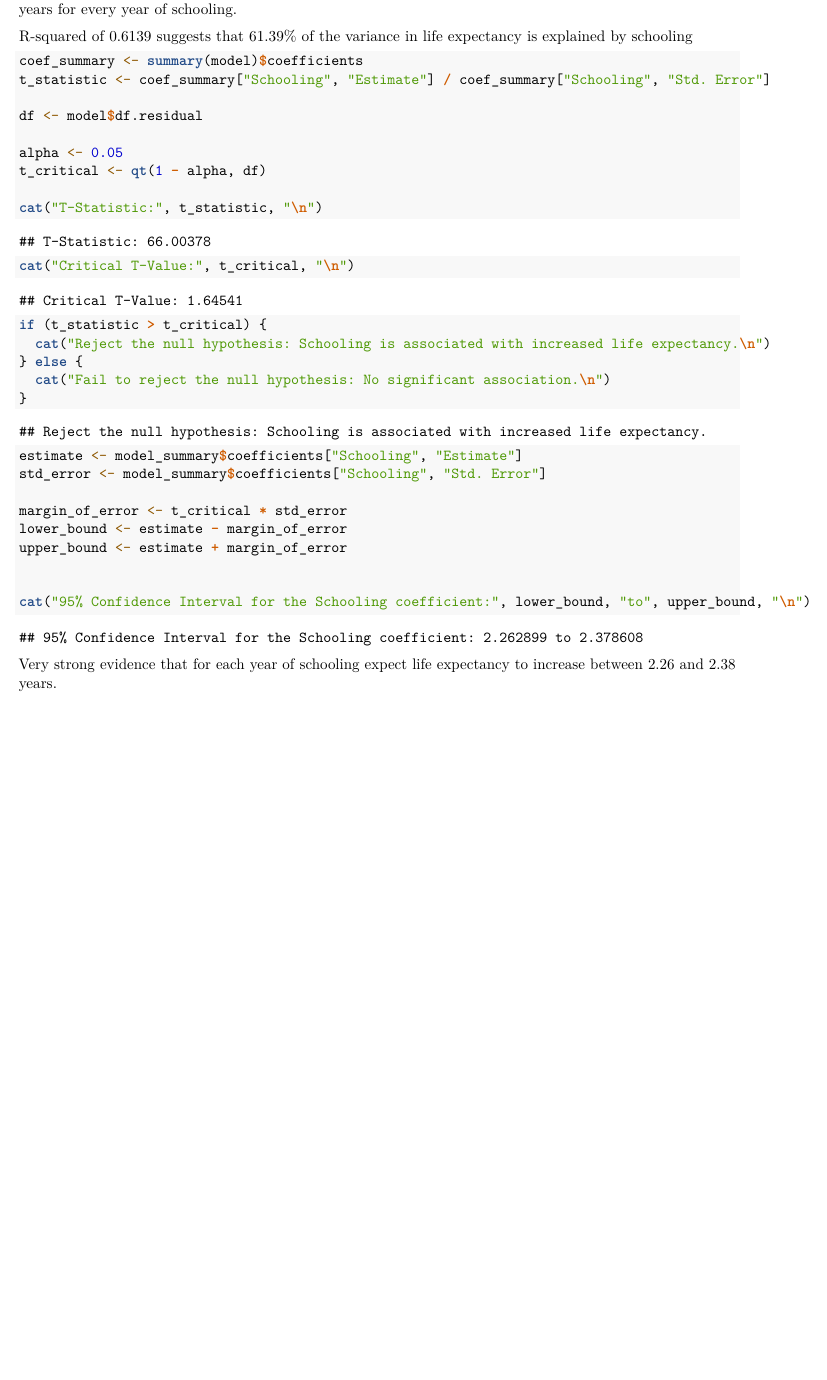
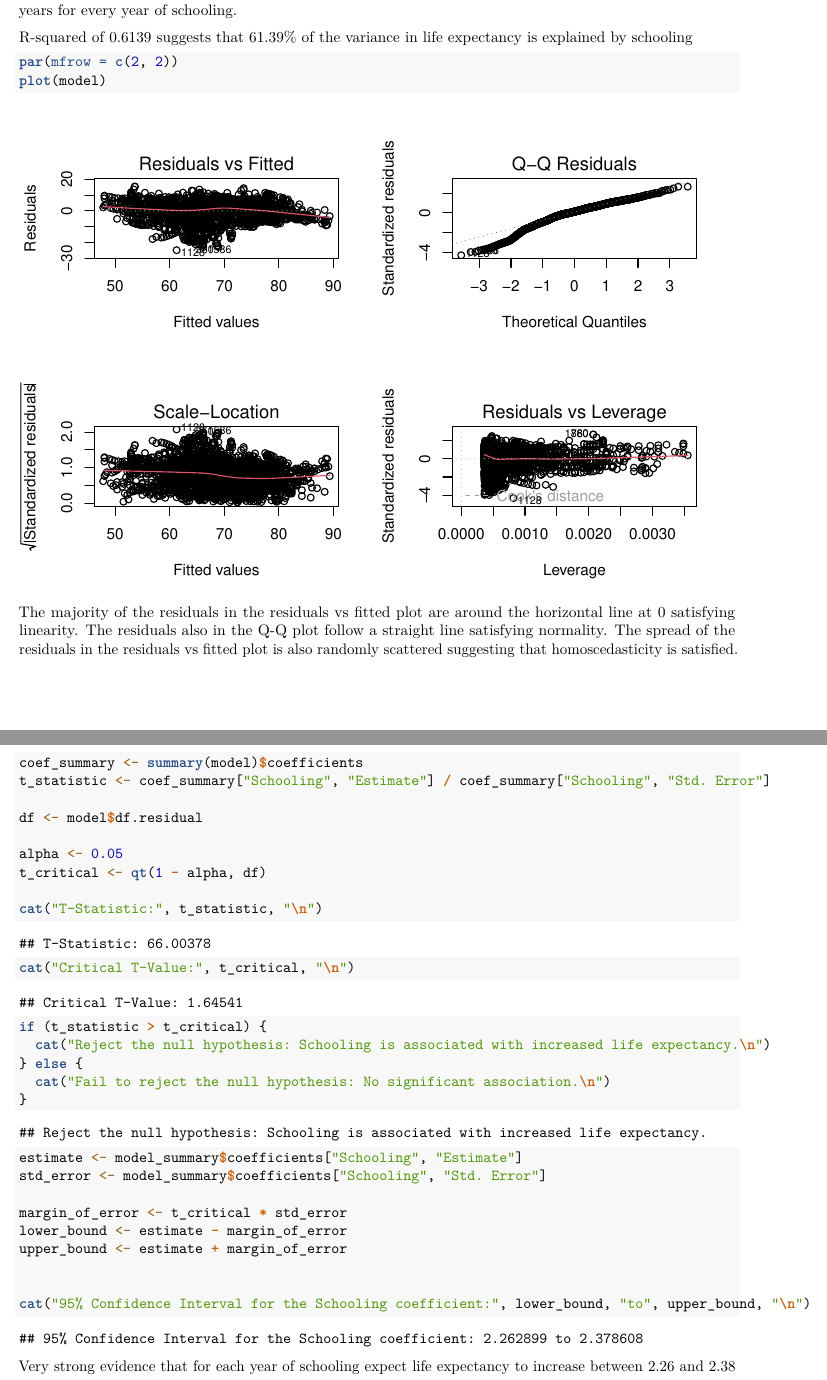
Before and after one commit to yildiramdsa/data_analysis_with_hypothesis_testing_and_linear_regression, an R Markdown document (data_analysis_with_hypothesis_testing_and_linear_regression.Rmd): part of page 47 of 54 before the commit and two parts of pages 47 and 48 of 54 after it, the two joined at a grey line, cut so that both start at the same text, the shorter picture padded with empty space. Rendered offline with R 4.5, knitr and Pandoc, then LaTeX, with nearby package versions; code that draws random numbers runs with fixed seeds of ours.

Commit message:
Added qqplot/residuals, adam

````diff
--- a/data_analysis_with_hypothesis_testing_and_linear_regression.Rmd
+++ b/data_analysis_with_hypothesis_testing_and_linear_regression.Rmd
@@ -1122,6 +1122,13 @@ Very low p value, can reject null hypothesis, is a relationship between schoolin
 
 R-squared of 0.6139 suggests that 61.39% of the variance in life expectancy is explained by schooling
 
+
+```{r}
+par(mfrow = c(2, 2))
+plot(model)
+```
+The majority of the residuals in the residuals vs fitted plot are around the horizontal line at 0 satisfying linearity. The residuals also in the Q-Q plot follow a straight line satisfying normality. The spread of the residuals in the residuals vs fitted plot is also randomly scattered suggesting that homoscedasticity is satisfied.
+
 ```{r}
 coef_summary <- summary(model)$coefficients
 t_statistic <- coef_summary["Schooling", "Estimate"] / coef_summary["Schooling", "Std. Error"]
````
